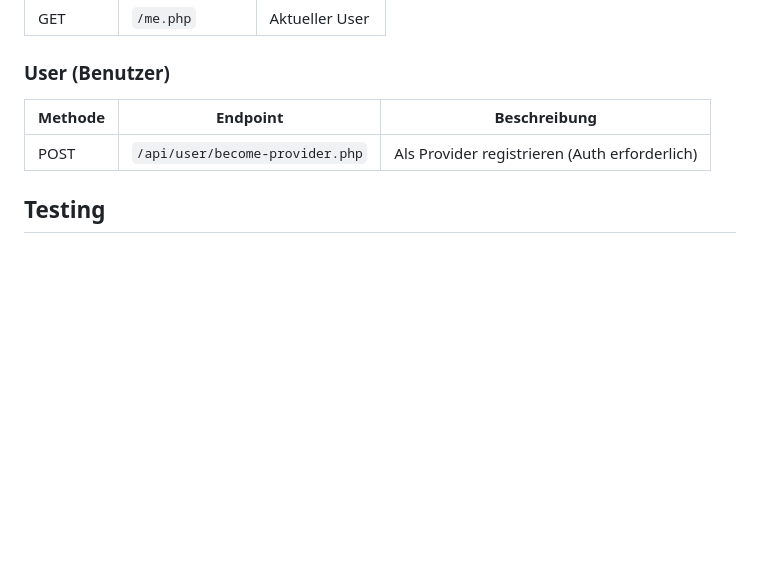
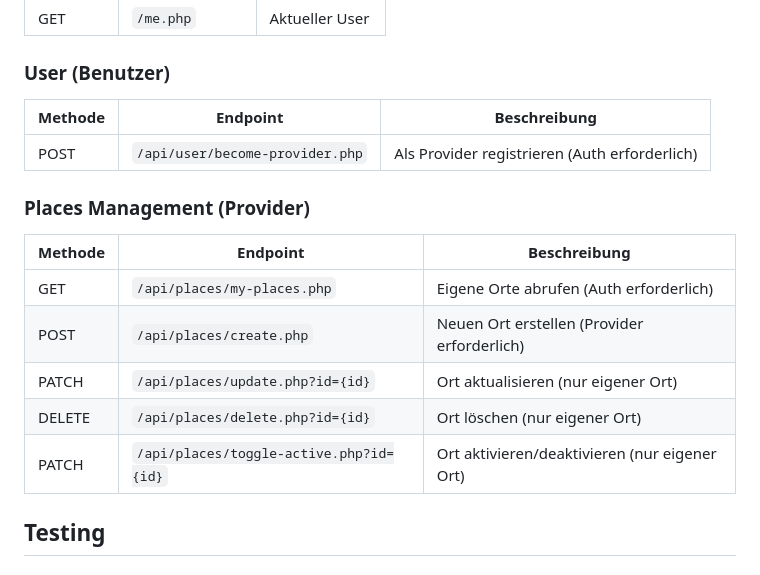
Before and after one commit to giffynuss/OttbergenLocations-Backend, a Markdown page: SETUP.md, the part around the change. GitHub-like rendering; blank space fills up the shorter version.

Commit message:
adjustment

```diff
--- a/SETUP.md
+++ b/SETUP.md
@@ -140,6 +140,16 @@ PATCH http://localhost/OttbergenLocations-Backend/api/bookings/1/cancel
 |---------|----------|--------------|
 | POST | `/api/user/become-provider.php` | Als Provider registrieren (Auth erforderlich) |
 
+### Places Management (Provider)
+
+| Methode | Endpoint | Beschreibung |
+|---------|----------|--------------|
+| GET | `/api/places/my-places.php` | Eigene Orte abrufen (Auth erforderlich) |
+| POST | `/api/places/create.php` | Neuen Ort erstellen (Provider erforderlich) |
+| PATCH | `/api/places/update.php?id={id}` | Ort aktualisieren (nur eigener Ort) |
+| DELETE | `/api/places/delete.php?id={id}` | Ort löschen (nur eigener Ort) |
+| PATCH | `/api/places/toggle-active.php?id={id}` | Ort aktivieren/deaktivieren (nur eigener Ort) |
+
 ## Testing
 
 ### 1. API-Test mit Browser oder Postman
```
